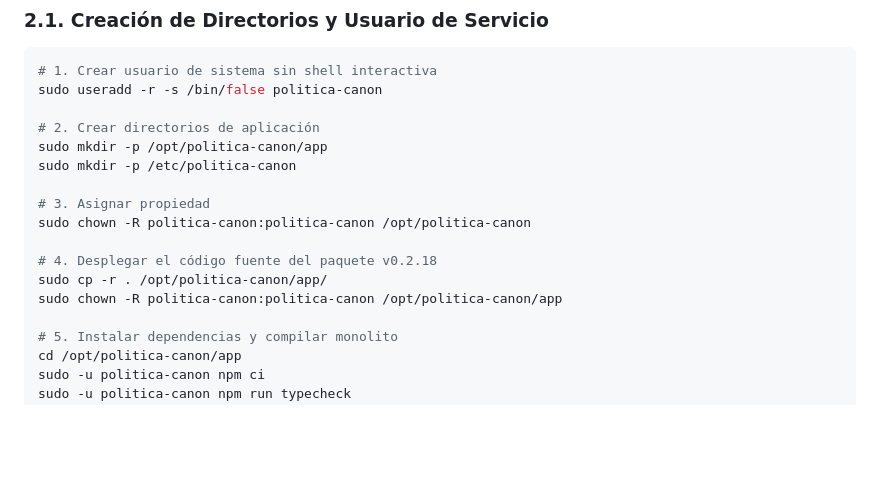
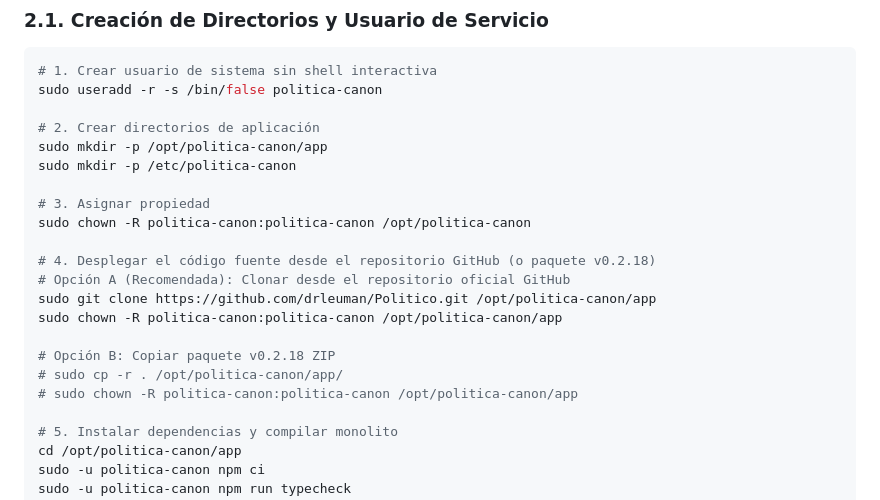
Before and after one commit to drleuman/Politico, a Markdown page: DEPLOYMENT_REPORT.md, the part around the change. Rendered like a GitHub page; blank space fills up the shorter version.

Commit message:
docs: update deployment report with GitHub repository workflow

```diff
--- a/DEPLOYMENT_REPORT.md
+++ b/DEPLOYMENT_REPORT.md
@@ -36,9 +36,14 @@ sudo mkdir -p /etc/politica-canon
 # 3. Asignar propiedad
 sudo chown -R politica-canon:politica-canon /opt/politica-canon
 
-# 4. Desplegar el código fuente del paquete v0.2.18
-sudo cp -r . /opt/politica-canon/app/
+# 4. Desplegar el código fuente desde el repositorio GitHub (o paquete v0.2.18)
+# Opción A (Recomendada): Clonar desde el repositorio oficial GitHub
+sudo git clone https://github.com/drleuman/Politico.git /opt/politica-canon/app
 sudo chown -R politica-canon:politica-canon /opt/politica-canon/app
+
+# Opción B: Copiar paquete v0.2.18 ZIP
+# sudo cp -r . /opt/politica-canon/app/
+# sudo chown -R politica-canon:politica-canon /opt/politica-canon/app
 
 # 5. Instalar dependencias y compilar monolito
 cd /opt/politica-canon/app
```
